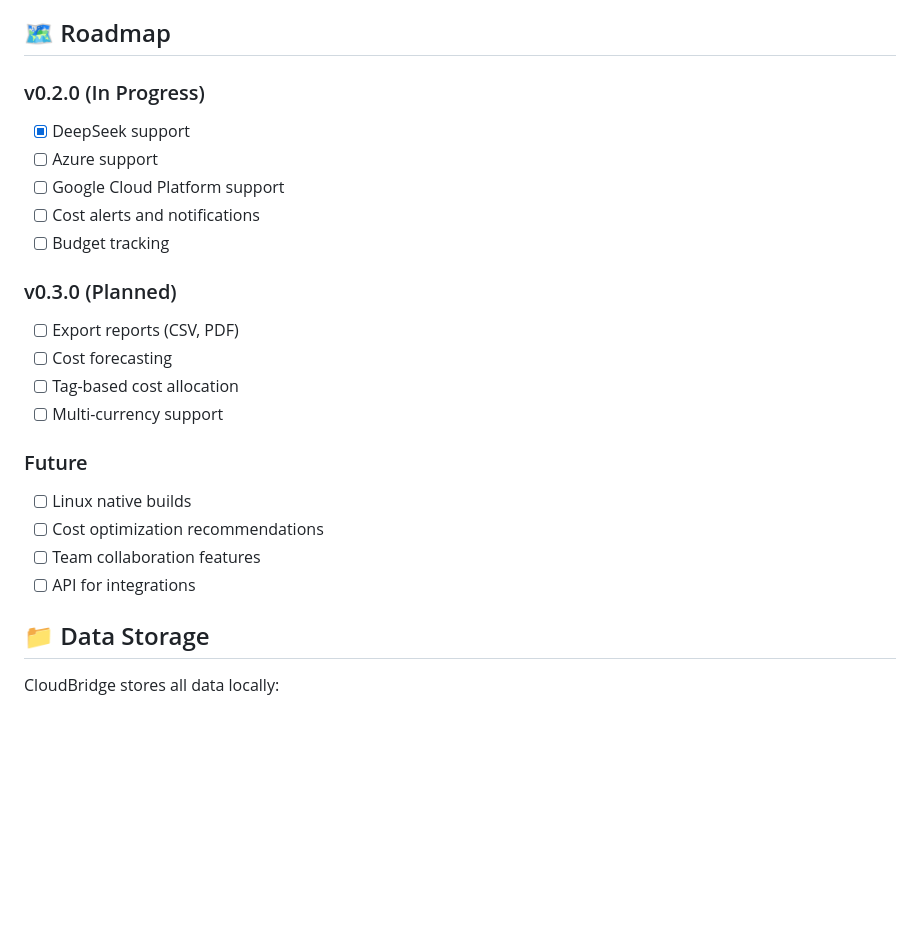
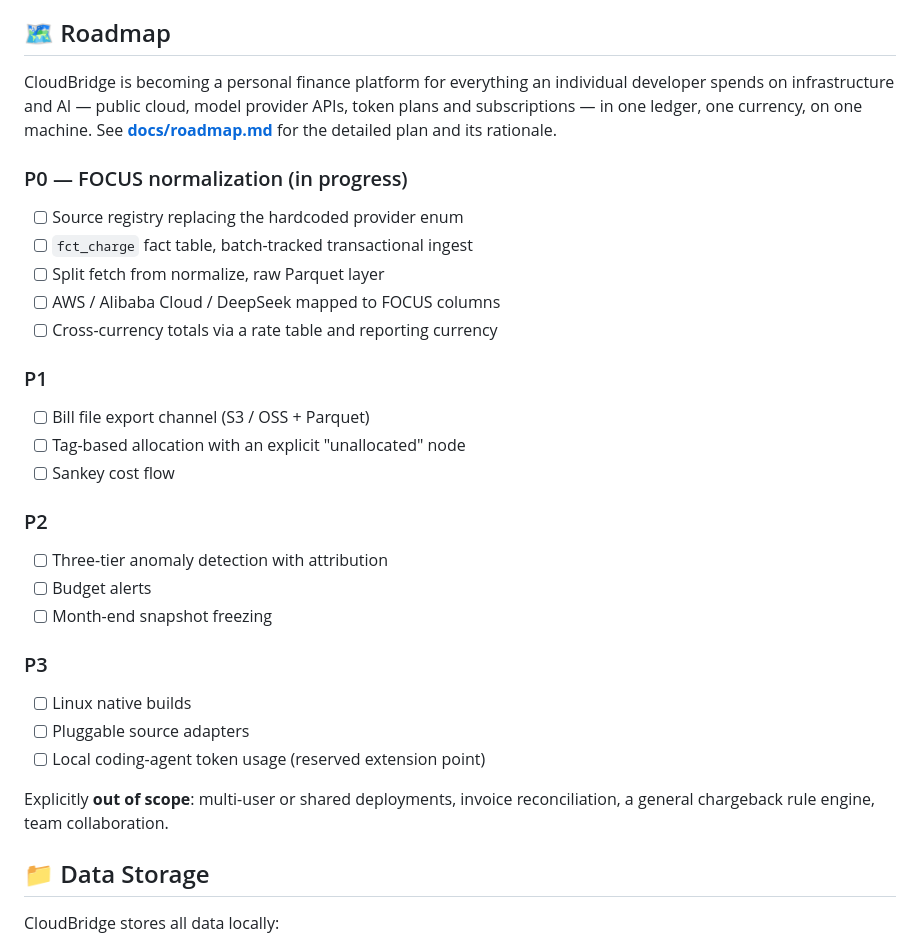
Before and after one commit to JetSquirrel/cloudbridge, a Markdown page: README.md, the part around the change. Rendered like a GitHub page; blank space fills up the shorter version.

```diff
--- a/README.md
+++ b/README.md
@@ -173,24 +173,36 @@ The compiled binary will be at:
 
 ## 🗺️ Roadmap
 
-### v0.2.0 (In Progress)
-- [x] DeepSeek support
-- [ ] Azure support
-- [ ] Google Cloud Platform support
-- [ ] Cost alerts and notifications
-- [ ] Budget tracking
+CloudBridge is becoming a personal finance platform for everything an
+individual developer spends on infrastructure and AI — public cloud, model
+provider APIs, token plans and subscriptions — in one ledger, one currency,
+on one machine. See **[docs/roadmap.md](docs/roadmap.md)** for the detailed
+plan and its rationale.
 
-### v0.3.0 (Planned)
-- [ ] Export reports (CSV, PDF)
-- [ ] Cost forecasting
-- [ ] Tag-based cost allocation
-- [ ] Multi-currency support
+### P0 — FOCUS normalization (in progress)
+- [ ] Source registry replacing the hardcoded provider enum
+- [ ] `fct_charge` fact table, batch-tracked transactional ingest
+- [ ] Split fetch from normalize, raw Parquet layer
+- [ ] AWS / Alibaba Cloud / DeepSeek mapped to FOCUS columns
+- [ ] Cross-currency totals via a rate table and reporting currency
 
-### Future
+### P1
+- [ ] Bill file export channel (S3 / OSS + Parquet)
+- [ ] Tag-based allocation with an explicit "unallocated" node
+- [ ] Sankey cost flow
+
+### P2
+- [ ] Three-tier anomaly detection with attribution
+- [ ] Budget alerts
+- [ ] Month-end snapshot freezing
+
+### P3
 - [ ] Linux native builds
-- [ ] Cost optimization recommendations
-- [ ] Team collaboration features
-- [ ] API for integrations
+- [ ] Pluggable source adapters
+- [ ] Local coding-agent token usage (reserved extension point)
+
+Explicitly **out of scope**: multi-user or shared deployments, invoice
+reconciliation, a general chargeback rule engine, team collaboration.
 
 ## 📁 Data Storage
 
```
Also changed, not shown: docs/roadmap.md (added, +214 -0 lines).
